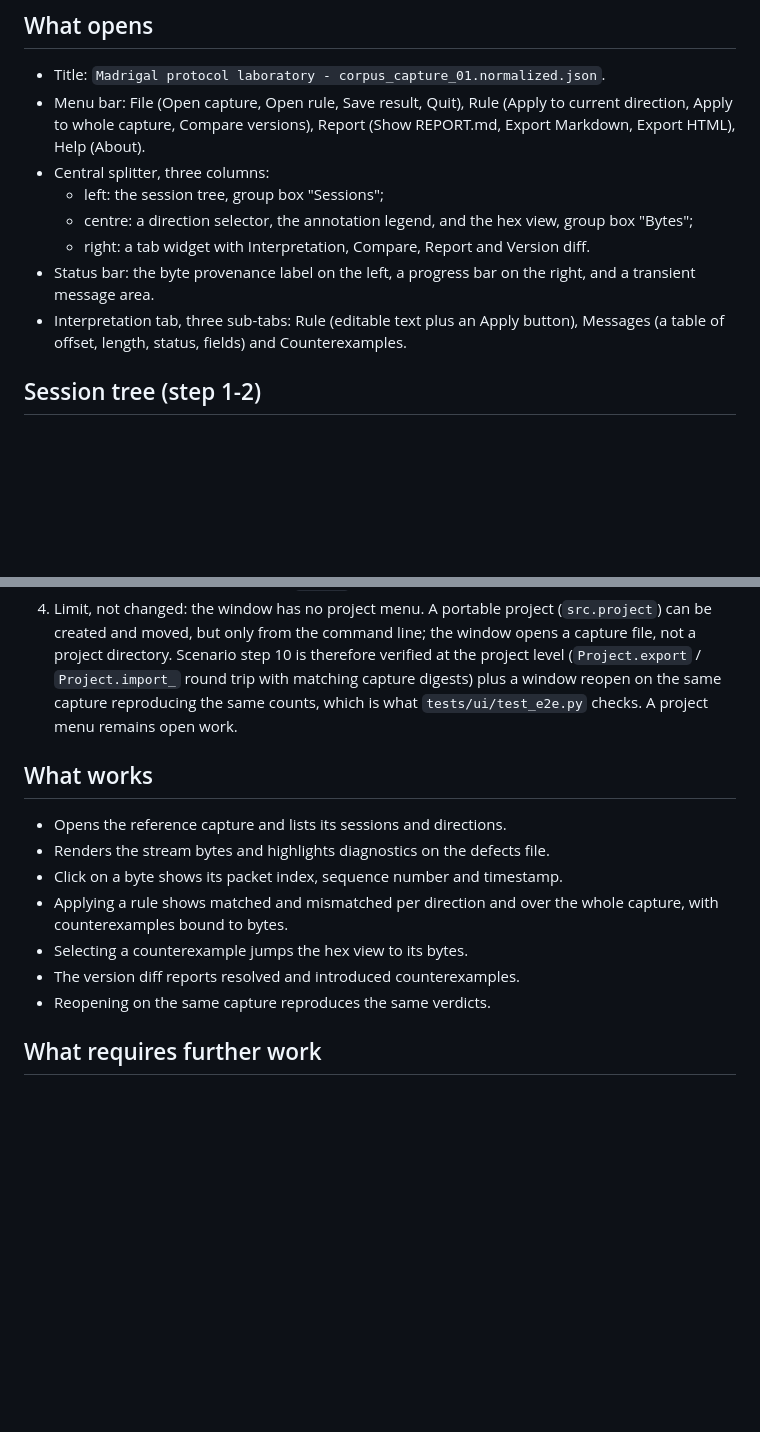
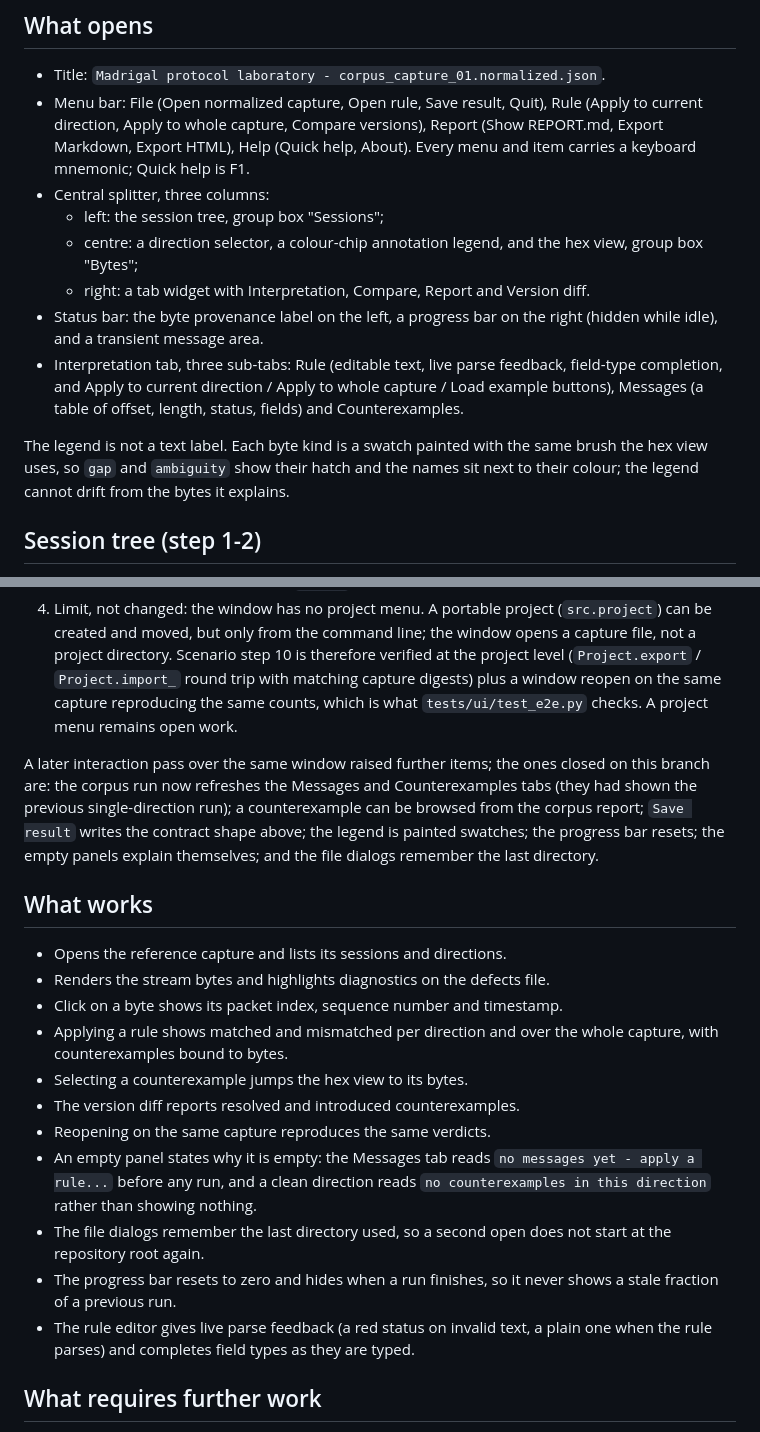
Before and after one commit to ForgeLabHub/ForgeMadrigalProtocolLab, a Markdown page: docs/GUI_VERIFICATION.md, 2 parts joined by grey strips. Drawn GitHub-style; blank space fills up the shorter version.

Commit message:
docs: record the interaction pass on the window

```diff
--- a/docs/GUI_VERIFICATION.md
+++ b/docs/GUI_VERIFICATION.md
@@ -16,18 +16,25 @@ scenario is `tests/ui/test_e2e.py`.
 ## What opens
 
 - Title: `Madrigal protocol laboratory - corpus_capture_01.normalized.json`.
-- Menu bar: File (Open capture, Open rule, Save result, Quit), Rule (Apply to
-  current direction, Apply to whole capture, Compare versions), Report (Show
-  REPORT.md, Export Markdown, Export HTML), Help (About).
+- Menu bar: File (Open normalized capture, Open rule, Save result, Quit), Rule
+  (Apply to current direction, Apply to whole capture, Compare versions), Report
+  (Show REPORT.md, Export Markdown, Export HTML), Help (Quick help, About).
+  Every menu and item carries a keyboard mnemonic; Quick help is F1.
 - Central splitter, three columns:
   - left: the session tree, group box "Sessions";
-  - centre: a direction selector, the annotation legend, and the hex view,
-    group box "Bytes";
+  - centre: a direction selector, a colour-chip annotation legend, and the hex
+    view, group box "Bytes";
   - right: a tab widget with Interpretation, Compare, Report and Version diff.
 - Status bar: the byte provenance label on the left, a progress bar on the
-  right, and a transient message area.
-- Interpretation tab, three sub-tabs: Rule (editable text plus an Apply button),
-  Messages (a table of offset, length, status, fields) and Counterexamples.
+  right (hidden while idle), and a transient message area.
+- Interpretation tab, three sub-tabs: Rule (editable text, live parse feedback,
+  field-type completion, and Apply to current direction / Apply to whole capture
+  / Load example buttons), Messages (a table of offset, length, status, fields)
+  and Counterexamples.
+
+The legend is not a text label. Each byte kind is a swatch painted with the same
+brush the hex view uses, so `gap` and `ambiguity` show their hatch and the names
+sit next to their colour; the legend cannot drift from the bytes it explains.
 
 ## Session tree (step 1-2)
 
@@ -126,6 +143,14 @@ but not changed.
    capture reproducing the same counts, which is what `tests/ui/test_e2e.py`
    checks. A project menu remains open work.
 
+A later interaction pass over the same window raised further items; the ones
+closed on this branch are: the corpus run now refreshes the Messages and
+Counterexamples tabs (they had shown the previous single-direction run); a
+counterexample can be browsed from the corpus report; `Save result` writes the
+contract shape above; the legend is painted swatches; the progress bar resets;
+the empty panels explain themselves; and the file dialogs remember the last
+directory.
+
 ## What works
 
 - Opens the reference capture and lists its sessions and directions.
@@ -136,6 +161,15 @@ but not changed.
 - Selecting a counterexample jumps the hex view to its bytes.
 - The version diff reports resolved and introduced counterexamples.
 - Reopening on the same capture reproduces the same verdicts.
+- An empty panel states why it is empty: the Messages tab reads `no messages
+  yet - apply a rule...` before any run, and a clean direction reads `no
+  counterexamples in this direction` rather than showing nothing.
+- The file dialogs remember the last directory used, so a second open does not
+  start at the repository root again.
+- The progress bar resets to zero and hides when a run finishes, so it never
+  shows a stale fraction of a previous run.
+- The rule editor gives live parse feedback (a red status on invalid text, a
+  plain one when the rule parses) and completes field types as they are typed.
 
 ## What requires further work
 
```
Also changed, not shown: other parts of docs/GUI_VERIFICATION.md (+12 -2 lines).
